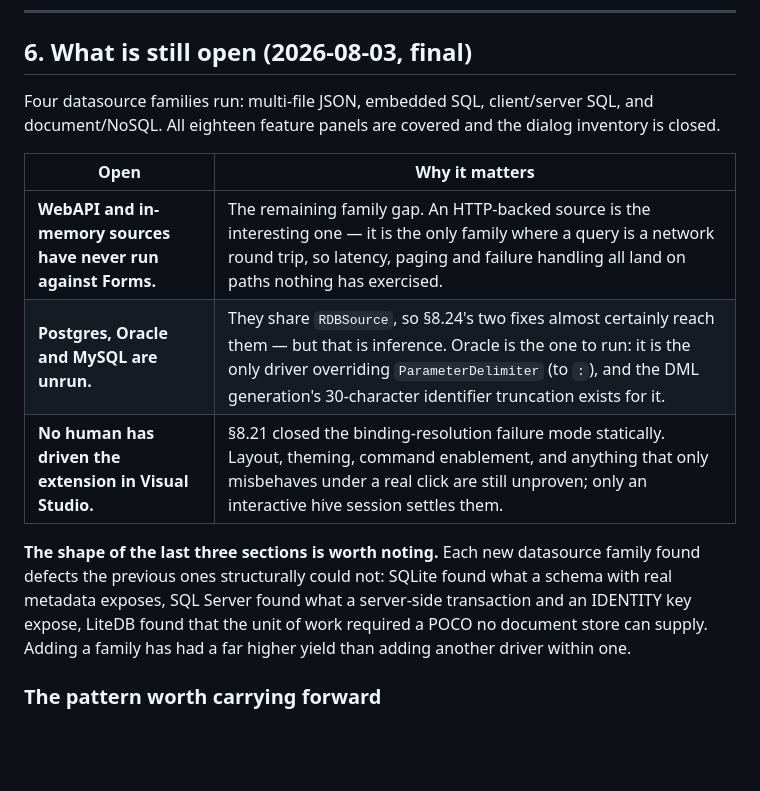
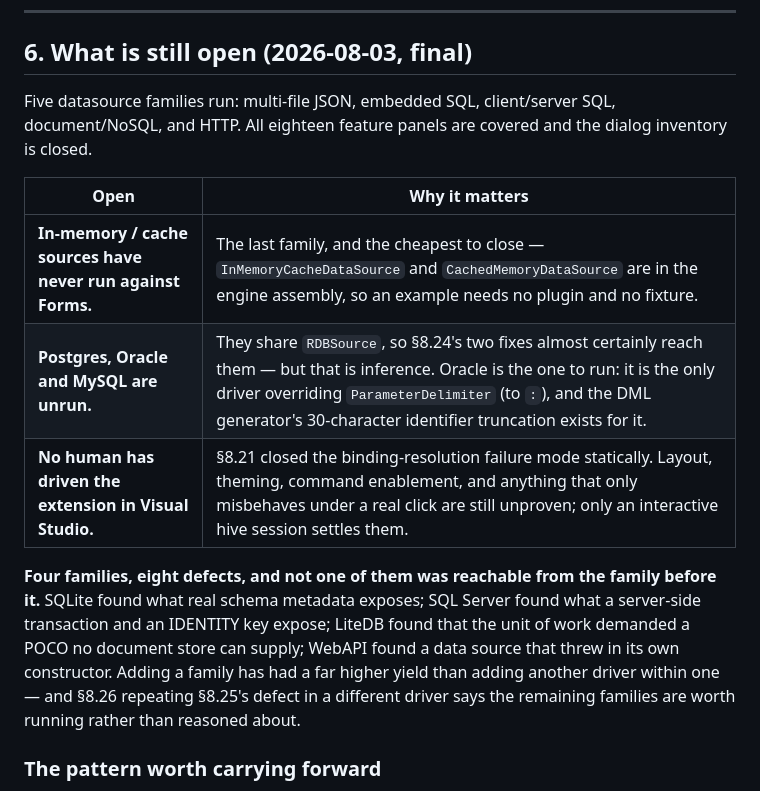
Before and after one commit to The-Tech-Idea/Beep.Winform.Data.Integrated, a Markdown page: Beep.Winform.Data.Integrated.Controls/.plans/08-winform-thin-ui-completion.md, the part around one of its changes. Drawn GitHub-style; blank space fills up the shorter version.

```diff
--- a/Beep.Winform.Data.Integrated.Controls/.plans/08-winform-thin-ui-completion.md
+++ b/Beep.Winform.Data.Integrated.Controls/.plans/08-winform-thin-ui-completion.md
@@ -1123,22 +1160,24 @@ stayed green for months while emitting code that named methods existing nowhere.
 
 ## 6. What is still open (2026-08-03, final)
 
-Four datasource families run: multi-file JSON, embedded SQL, client/server SQL,
-and document/NoSQL. All eighteen feature panels are covered and the dialog
+Five datasource families run: multi-file JSON, embedded SQL, client/server SQL,
+document/NoSQL, and HTTP. All eighteen feature panels are covered and the dialog
 inventory is closed.
 
 | Open | Why it matters |
 |---|---|
-| **WebAPI and in-memory sources have never run against Forms.** | The remaining family gap. An HTTP-backed source is the interesting one — it is the only family where a query is a network round trip, so latency, paging and failure handling all land on paths nothing has exercised. |
-| **Postgres, Oracle and MySQL are unrun.** | They share `RDBSource`, so §8.24's two fixes almost certainly reach them — but that is inference. Oracle is the one to run: it is the only driver overriding `ParameterDelimiter` (to `:`), and the DML generation's 30-character identifier truncation exists for it. |
+| **In-memory / cache sources have never run against Forms.** | The last family, and the cheapest to close — `InMemoryCacheDataSource` and `CachedMemoryDataSource` are in the engine assembly, so an example needs no plugin and no fixture. |
+| **Postgres, Oracle and MySQL are unrun.** | They share `RDBSource`, so §8.24's two fixes almost certainly reach them — but that is inference. Oracle is the one to run: it is the only driver overriding `ParameterDelimiter` (to `:`), and the DML generator's 30-character identifier truncation exists for it. |
 | **No human has driven the extension in Visual Studio.** | §8.21 closed the binding-resolution failure mode statically. Layout, theming, command enablement, and anything that only misbehaves under a real click are still unproven; only an interactive hive session settles them. |
 
-**The shape of the last three sections is worth noting.** Each new datasource
-family found defects the previous ones structurally could not: SQLite found what
-a schema with real metadata exposes, SQL Server found what a server-side
-transaction and an IDENTITY key expose, LiteDB found that the unit of work
-required a POCO no document store can supply. Adding a family has had a far
-higher yield than adding another driver within one.
+**Four families, eight defects, and not one of them was reachable from the
+family before it.** SQLite found what real schema metadata exposes; SQL Server
+found what a server-side transaction and an IDENTITY key expose; LiteDB found
+that the unit of work demanded a POCO no document store can supply; WebAPI found
+a data source that threw in its own constructor. Adding a family has had a far
+higher yield than adding another driver within one — and §8.26 repeating
+§8.25's defect in a different driver says the remaining families are worth
+running rather than reasoned about.
 
 ### The pattern worth carrying forward
 
```
Also changed, not shown: other parts of Beep.Winform.Data.Integrated.Controls/.plans/08-winform-thin-ui-completion.md (+38 -1 lines).
